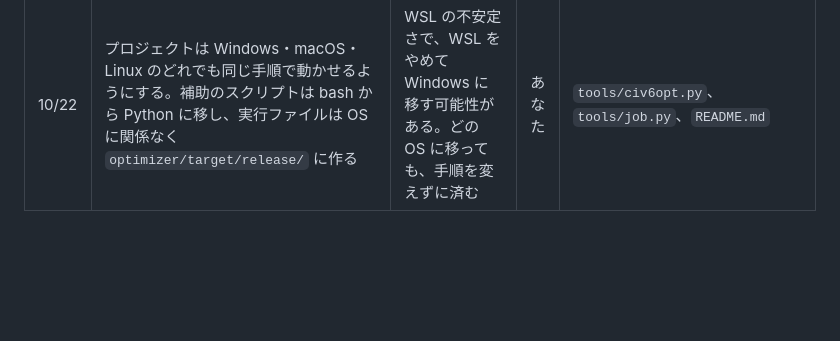
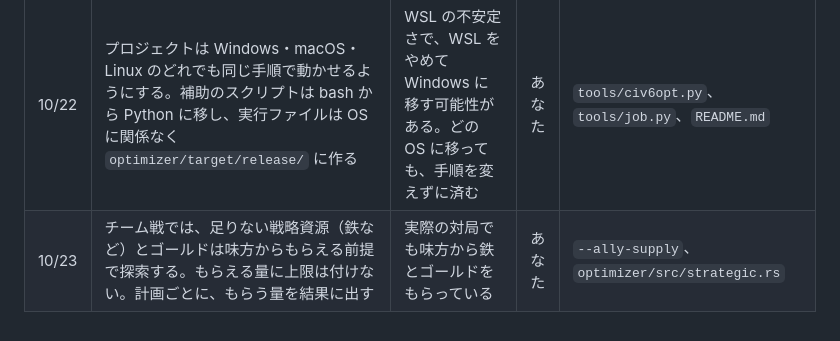
Before and after one commit to Matsu-Nobu/civ6-sim-optimizer, a Markdown page: docs/decisions.md, the part around the change. GitHub-like rendering; blank space fills up the shorter version.

Commit message:
docs: 味方から鉄とゴールドを補う前提を決めたことに記録する
Claude-Session: https://claude.ai/code/session_01NeSxTwLeWMpCX59VBxcpZk

```diff
--- a/docs/decisions.md
+++ b/docs/decisions.md
@@ -86,3 +86,4 @@
 | 10/18 | PC が落ちる原因は、高い負荷をかけて再現し、ハードウェアか WSL かを分けてから直す | BIOS の更新でも WSL が落ちた。MemTest86 は合格した | あなた | [history.md](history.md) の途中の作業 |
 | 10/20 | 探索は、WSL では落ちる原因が分かって再現できるまで、Windows で直接動かす（`optimizer/scripts/win_run.sh`） | 同じ探索を Windows で直接 16 スレッドで 1 時間近く回しても落ちなかった。WSL の中では、同じような負荷で 70 秒〜17 分で落ちていた。Windows 版と Linux 版の点数は完全に一致した | あなた | `optimizer/scripts/win_run.sh` |
 | 10/22 | プロジェクトは Windows・macOS・Linux のどれでも同じ手順で動かせるようにする。補助のスクリプトは bash から Python に移し、実行ファイルは OS に関係なく `optimizer/target/release/` に作る | WSL の不安定さで、WSL をやめて Windows に移す可能性がある。どの OS に移っても、手順を変えずに済む | あなた | `tools/civ6opt.py`、`tools/job.py`、`README.md` |
+| 10/23 | チーム戦では、足りない戦略資源（鉄など）とゴールドは味方からもらえる前提で探索する。もらえる量に上限は付けない。計画ごとに、もらう量を結果に出す | 実際の対局でも味方から鉄とゴールドをもらっている | あなた | `--ally-supply`、`optimizer/src/strategic.rs` |
```
